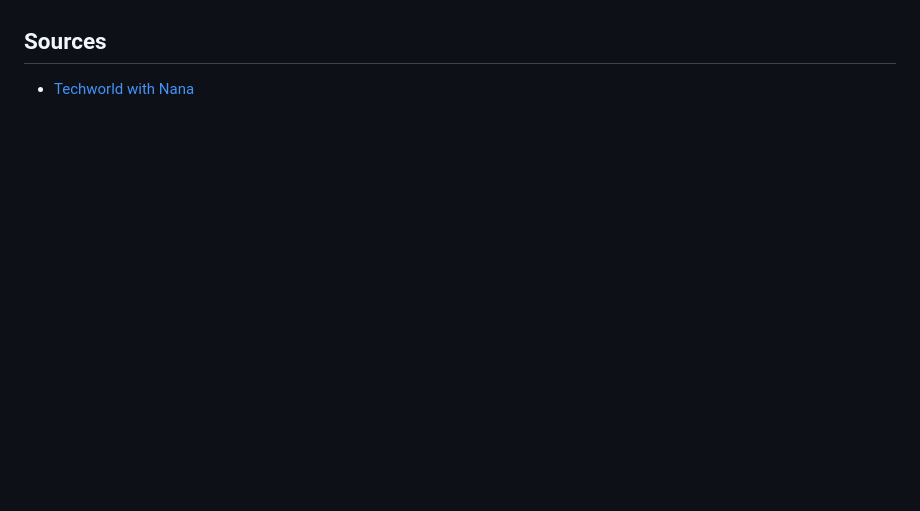
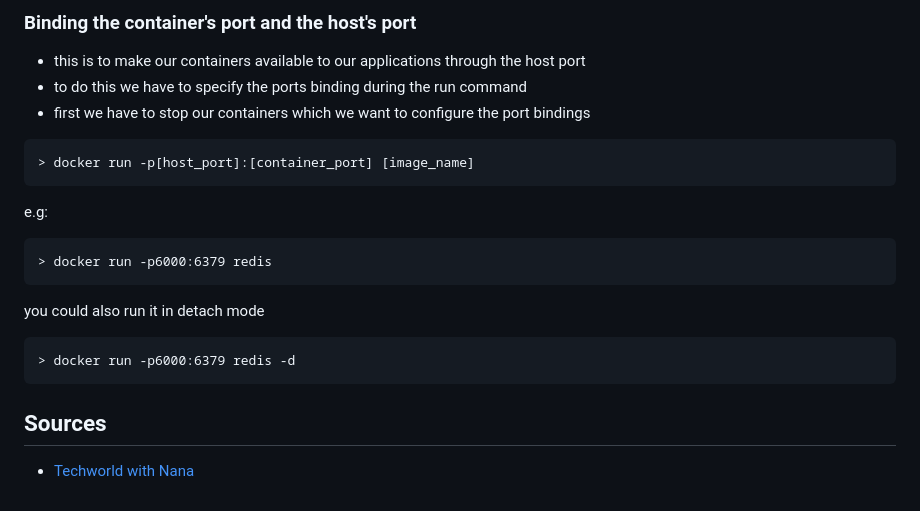
Before and after one commit to yehezkiel1086/docker-stuffs, a Markdown page: README.md, the part around the change printed below. GitHub-like rendering; blank space fills up the shorter version.

Commit message:
feat: add main docker commands

````diff
--- a/README.md
+++ b/README.md
@@ -126,3 +212,25 @@ note:
+### Binding the container's port and the host's port
+
+- this is to make our containers available to our applications through the host port
+- to do this we have to specify the ports binding during the run command
+- first we have to stop our containers which we want to configure the port bindings
+
+```
+> docker run -p[host_port]:[container_port] [image_name]
+```
+
+e.g:
+
+```
+> docker run -p6000:6379 redis
+```
+
+you could also run it in detach mode
+
+```
+> docker run -p6000:6379 redis -d
+```
+
 ## Sources
 
 - [Techworld with Nana](https://www.youtube.com/watch?v=3c-iBn73dDE)
````
Also changed, not shown: other parts of README.md (+86 -0 lines).
